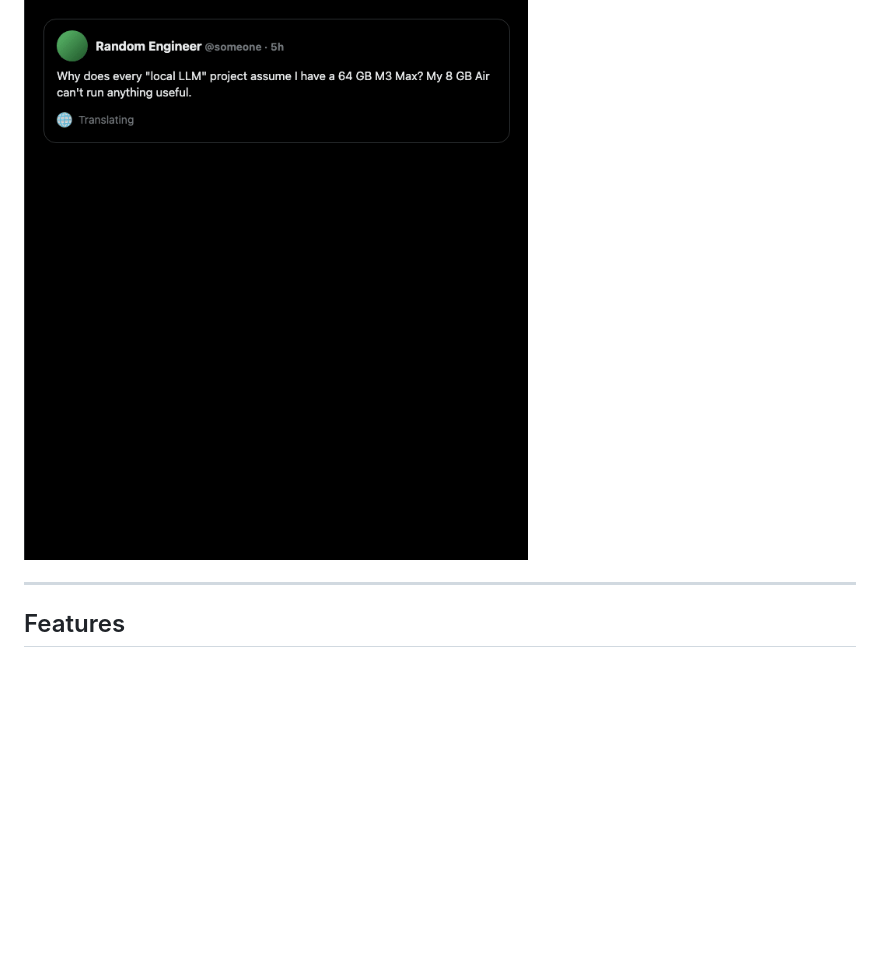
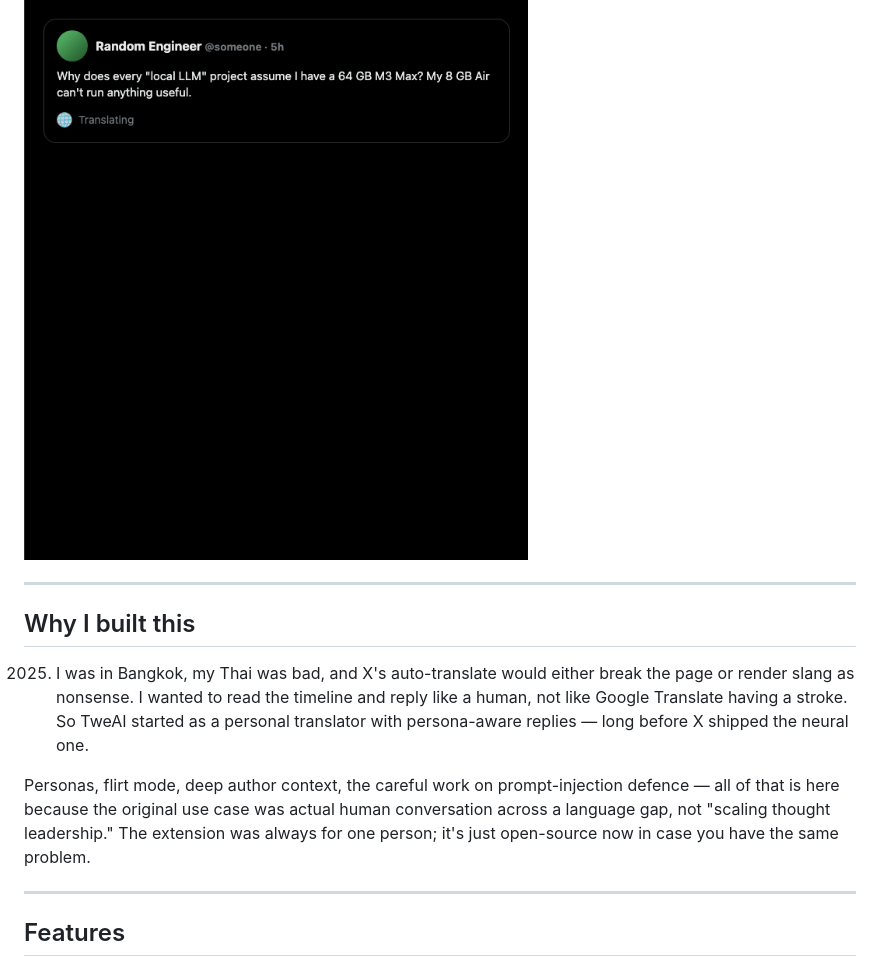
Before and after one commit to froggychips/tweai, a Markdown page: README.md, the part around the change. Rendered like a GitHub page; blank space fills up the shorter version.

Commit message:
docs: add 'Why I built this' — origin story (Bangkok, slang, X pre-neural-translate)

```diff
--- a/README.md
+++ b/README.md
@@ -7,6 +7,22 @@
 [![BYOK](https://img.shields.io/badge/auth-BYOK-success.svg)](#privacy)
 
 ![TweAI demo](docs/demo.gif)
+
+---
+
+## Why I built this
+
+2025. I was in Bangkok, my Thai was bad, and X's auto-translate would either
+break the page or render slang as nonsense. I wanted to read the timeline and
+reply like a human, not like Google Translate having a stroke. So TweAI started
+as a personal translator with persona-aware replies — long before X shipped
+the neural one.
+
+Personas, flirt mode, deep author context, the careful work on prompt-injection
+defence — all of that is here because the original use case was actual human
+conversation across a language gap, not "scaling thought leadership." The
+extension was always for one person; it's just open-source now in case you have
+the same problem.
 
 ---
 
```
